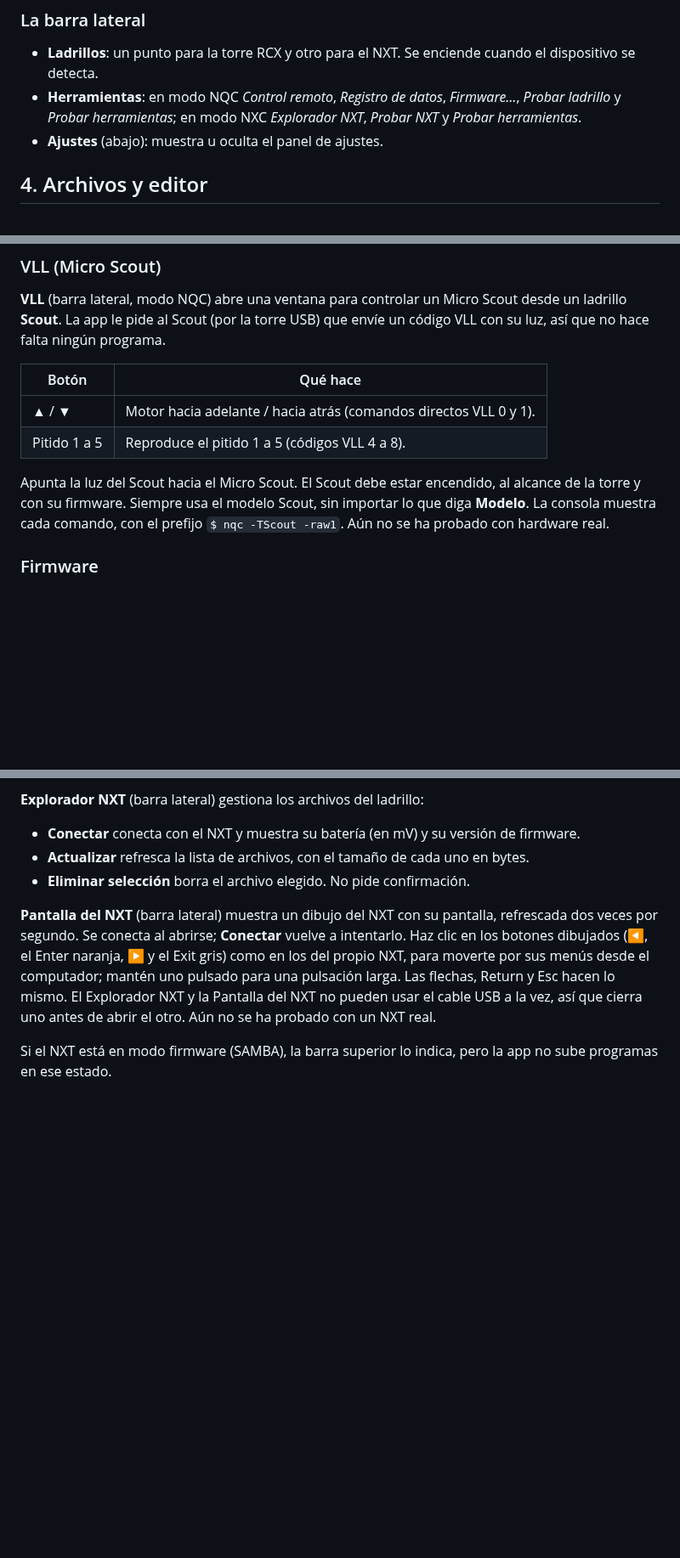
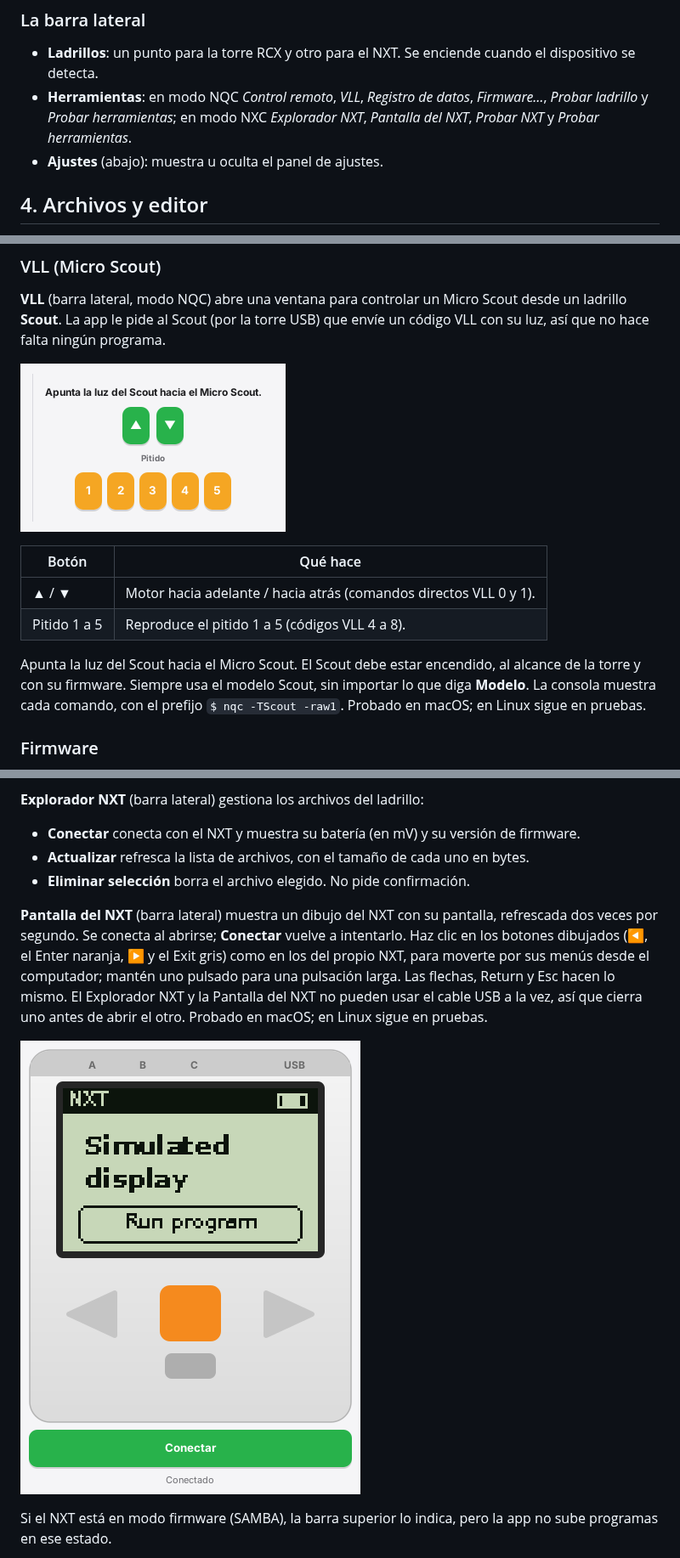
Before and after one commit to JimBolanos/brickcode-studio, a Markdown page: docs/USER_GUIDE.es.md, 3 parts joined by grey strips. Shown at 85% size. Drawn GitHub-style; pictures changed too: docs/screenshot-nxt-screen-es.png (added), docs/screenshot-vll-es.png (added); blank space fills up the shorter version.

```diff
--- a/docs/USER_GUIDE.es.md
+++ b/docs/USER_GUIDE.es.md
@@ -58,7 +58,7 @@ La franja de estado muestra el resultado del último comando (*Listo.*, errores
 ### La barra lateral
 
 - **Ladrillos**: un punto para la torre RCX y otro para el NXT. Se enciende cuando el dispositivo se detecta.
-- **Herramientas**: en modo NQC *Control remoto*, *Registro de datos*, *Firmware…*, *Probar ladrillo* y *Probar herramientas*; en modo NXC *Explorador NXT*, *Probar NXT* y *Probar herramientas*.
+- **Herramientas**: en modo NQC *Control remoto*, *VLL*, *Registro de datos*, *Firmware…*, *Probar ladrillo* y *Probar herramientas*; en modo NXC *Explorador NXT*, *Pantalla del NXT*, *Probar NXT* y *Probar herramientas*.
 - **Ajustes** (abajo): muestra u oculta el panel de ajustes.
 
 ## 4. Archivos y editor
@@ -115,12 +115,14 @@ El RCX necesita su firmware, debe estar encendido y apuntando a la torre, y el *
 
 **VLL** (barra lateral, modo NQC) abre una ventana para controlar un Micro Scout desde un ladrillo **Scout**. La app le pide al Scout (por la torre USB) que envíe un código VLL con su luz, así que no hace falta ningún programa.
 
+![VLL](screenshot-vll-es.png)
+
 | Botón | Qué hace |
 | --- | --- |
 | ▲ / ▼ | Motor hacia adelante / hacia atrás (comandos directos VLL 0 y 1). |
 | Pitido 1 a 5 | Reproduce el pitido 1 a 5 (códigos VLL 4 a 8). |
 
-Apunta la luz del Scout hacia el Micro Scout. El Scout debe estar encendido, al alcance de la torre y con su firmware. Siempre usa el modelo Scout, sin importar lo que diga **Modelo**. La consola muestra cada comando, con el prefijo `$ nqc -TScout -raw1`. Aún no se ha probado con hardware real.
+Apunta la luz del Scout hacia el Micro Scout. El Scout debe estar encendido, al alcance de la torre y con su firmware. Siempre usa el modelo Scout, sin importar lo que diga **Modelo**. La consola muestra cada comando, con el prefijo `$ nqc -TScout -raw1`. Probado en macOS; en Linux sigue en pruebas.
 
 ### Firmware
 
@@ -154,7 +156,9 @@ Al cambiar a **NXC · NXT**, el panel de ajustes muestra el puerto de conexión
 - **Actualizar** refresca la lista de archivos, con el tamaño de cada uno en bytes.
 - **Eliminar selección** borra el archivo elegido. No pide confirmación.
 
-**Pantalla del NXT** (barra lateral) muestra un dibujo del NXT con su pantalla, refrescada dos veces por segundo. Se conecta al abrirse; **Conectar** vuelve a intentarlo. Haz clic en los botones dibujados (◀, el Enter naranja, ▶ y el Exit gris) como en los del propio NXT, para moverte por sus menús desde el computador; mantén uno pulsado para una pulsación larga. Las flechas, Return y Esc hacen lo mismo. El Explorador NXT y la Pantalla del NXT no pueden usar el cable USB a la vez, así que cierra uno antes de abrir el otro. Aún no se ha probado con un NXT real.
+**Pantalla del NXT** (barra lateral) muestra un dibujo del NXT con su pantalla, refrescada dos veces por segundo. Se conecta al abrirse; **Conectar** vuelve a intentarlo. Haz clic en los botones dibujados (◀, el Enter naranja, ▶ y el Exit gris) como en los del propio NXT, para moverte por sus menús desde el computador; mantén uno pulsado para una pulsación larga. Las flechas, Return y Esc hacen lo mismo. El Explorador NXT y la Pantalla del NXT no pueden usar el cable USB a la vez, así que cierra uno antes de abrir el otro. Probado en macOS; en Linux sigue en pruebas.
+
+![Pantalla del NXT](screenshot-nxt-screen-es.png)
 
 Si el NXT está en modo firmware (SAMBA), la barra superior lo indica, pero la app no sube programas en ese estado.
 
```
Also changed, not shown: other parts of docs/USER_GUIDE.es.md (+1 -0 lines), README.md (+8 -2 lines), docs/USER_GUIDE.en.md (+8 -3 lines), docs/screenshot-nxt-screen-en.png (added), docs/screenshot-vll-en.png (added), 3 other files.
